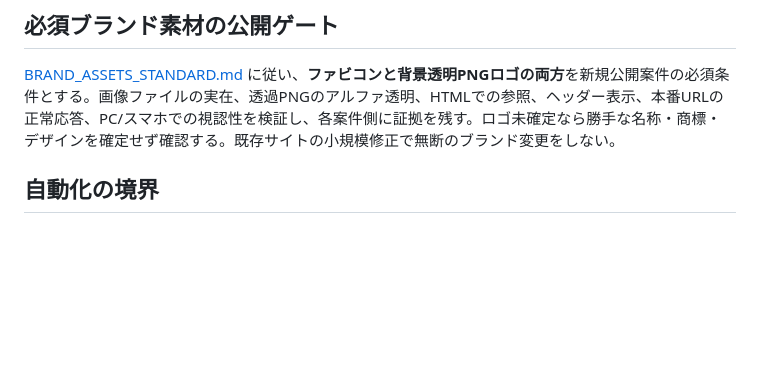
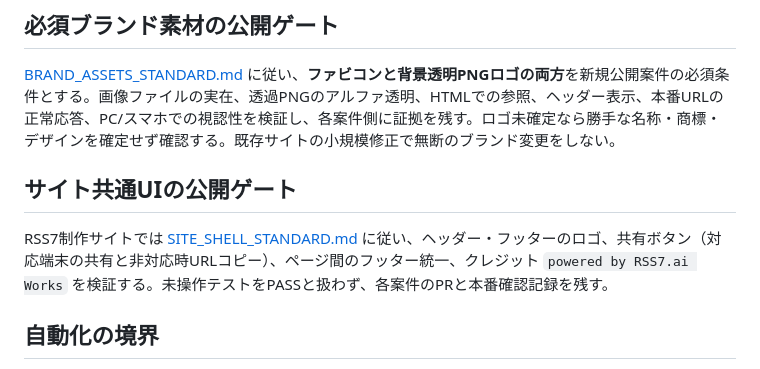
Before and after one commit to oosaka0123-sudo/web-design-master, a Markdown page: DIRECTION_QA.md, the part around the change. Drawn GitHub-style; blank space fills up the shorter version.

Commit message:
Link standardized logo sharing and footer rules in DIRECTION_QA.md

```diff
--- a/DIRECTION_QA.md
+++ b/DIRECTION_QA.md
@@ -35,6 +35,10 @@
 
 [BRAND_ASSETS_STANDARD.md](BRAND_ASSETS_STANDARD.md) に従い、**ファビコンと背景透明PNGロゴの両方**を新規公開案件の必須条件とする。画像ファイルの実在、透過PNGのアルファ透明、HTMLでの参照、ヘッダー表示、本番URLの正常応答、PC/スマホでの視認性を検証し、各案件側に証拠を残す。ロゴ未確定なら勝手な名称・商標・デザインを確定せず確認する。既存サイトの小規模修正で無断のブランド変更をしない。
 
+## サイト共通UIの公開ゲート
+
+RSS7制作サイトでは [SITE_SHELL_STANDARD.md](SITE_SHELL_STANDARD.md) に従い、ヘッダー・フッターのロゴ、共有ボタン（対応端末の共有と非対応時URLコピー）、ページ間のフッター統一、クレジット `powered by RSS7.ai Works` を検証する。未操作テストをPASSと扱わず、各案件のPRと本番確認記録を残す。
+
 ## 自動化の境界
 
 Playwright等のブラウザテストとLighthouseは有用だが、見た目の美しさや内容の真実性まで自動合格にはできない。メール実送信や外部依存の状態確認は擬似テストだけで完了にしない。検証の所要時間と費用はサイト規模・環境次第であり保証しない。
```
